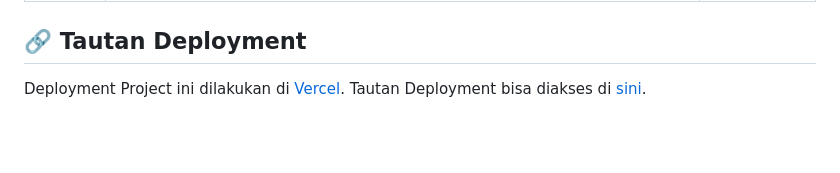
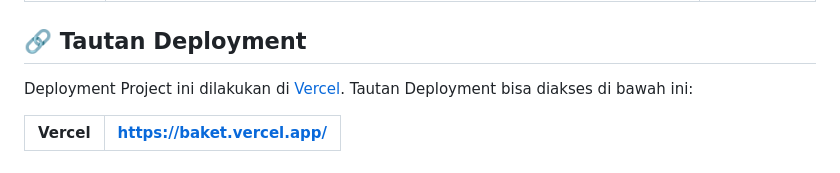
Before and after one commit to PBP-F-F01/BaKet, a Markdown page: README.md, the part around the change printed below. GitHub-like rendering; blank space fills up the shorter version.

```diff
--- a/README.md
+++ b/README.md
@@ -89,4 +80,7 @@ Initial Dataset yang akan dipakai nantinya dapat diakses di [sini](https://drive
 
 
 ## 🔗 Tautan Deployment
-Deployment Project ini dilakukan di [Vercel](https://vercel.com). Tautan Deployment bisa diakses di [sini](https://baket.vercel.app).
+Deployment Project ini dilakukan di [Vercel](https://vercel.com). Tautan Deployment bisa diakses di bawah ini:
+
+| Vercel | https://baket.vercel.app/ |
+| ------ | ------------------------- |
```
Also changed, not shown: other parts of README.md (+0 -9 lines).
